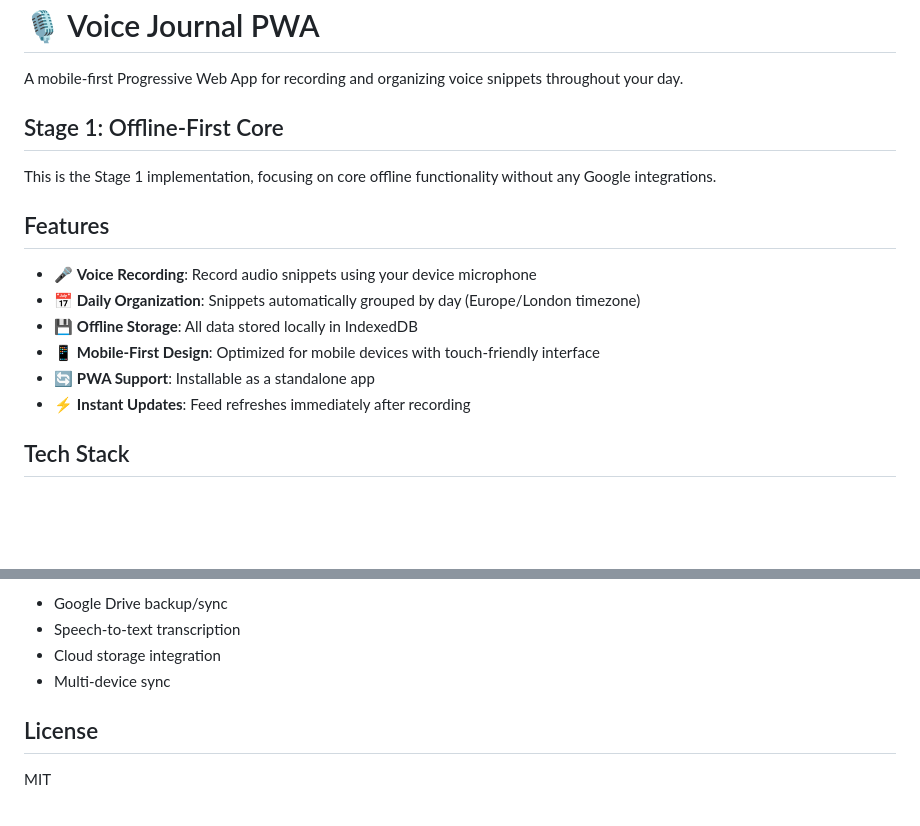
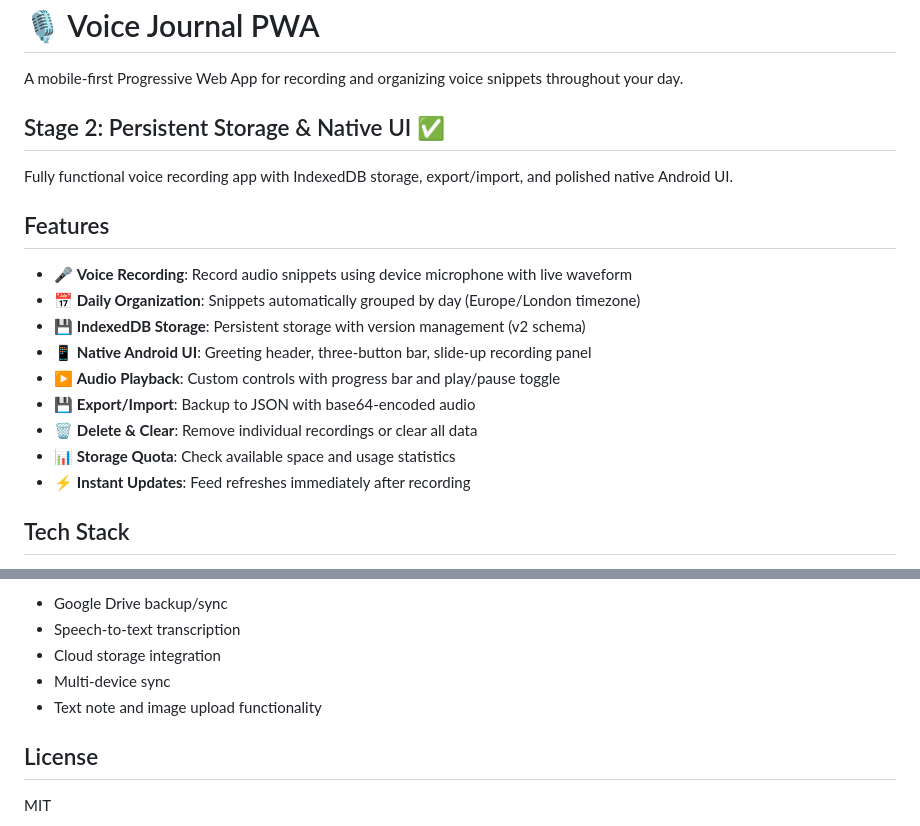
Before and after one commit to brianbees/blogger_app, a Markdown page: README.md, 2 parts joined by grey strips. GitHub-like rendering; blank space fills up the shorter version.

```diff
--- a/README.md
+++ b/README.md
@@ -2,17 +2,20 @@
 
 A mobile-first Progressive Web App for recording and organizing voice snippets throughout your day.
 
-## Stage 1: Offline-First Core
+## Stage 2: Persistent Storage & Native UI ✅
 
-This is the Stage 1 implementation, focusing on core offline functionality without any Google integrations.
+Fully functional voice recording app with IndexedDB storage, export/import, and polished native Android UI.
 
 ## Features
 
-- 🎤 **Voice Recording**: Record audio snippets using your device microphone
+- 🎤 **Voice Recording**: Record audio snippets using device microphone with live waveform
 - 📅 **Daily Organization**: Snippets automatically grouped by day (Europe/London timezone)
-- 💾 **Offline Storage**: All data stored locally in IndexedDB
-- 📱 **Mobile-First Design**: Optimized for mobile devices with touch-friendly interface
-- 🔄 **PWA Support**: Installable as a standalone app
+- 💾 **IndexedDB Storage**: Persistent storage with version management (v2 schema)
+- 📱 **Native Android UI**: Greeting header, three-button bar, slide-up recording panel
+- ▶️ **Audio Playback**: Custom controls with progress bar and play/pause toggle
+- 💾 **Export/Import**: Backup to JSON with base64-encoded audio
+- 🗑️ **Delete & Clear**: Remove individual recordings or clear all data
+- 📊 **Storage Quota**: Check available space and usage statistics
 - ⚡ **Instant Updates**: Feed refreshes immediately after recording
 
 ## Tech Stack
@@ -131,6 +154,7 @@ Stage 2+ will add:
 - Speech-to-text transcription
 - Cloud storage integration
 - Multi-device sync
+- Text note and image upload functionality
 
 ## License
 
```
Also changed, not shown: other parts of README.md (+39 -19 lines), docs/STAGE2-ACCEPTANCE.md (+21 -14 lines).
